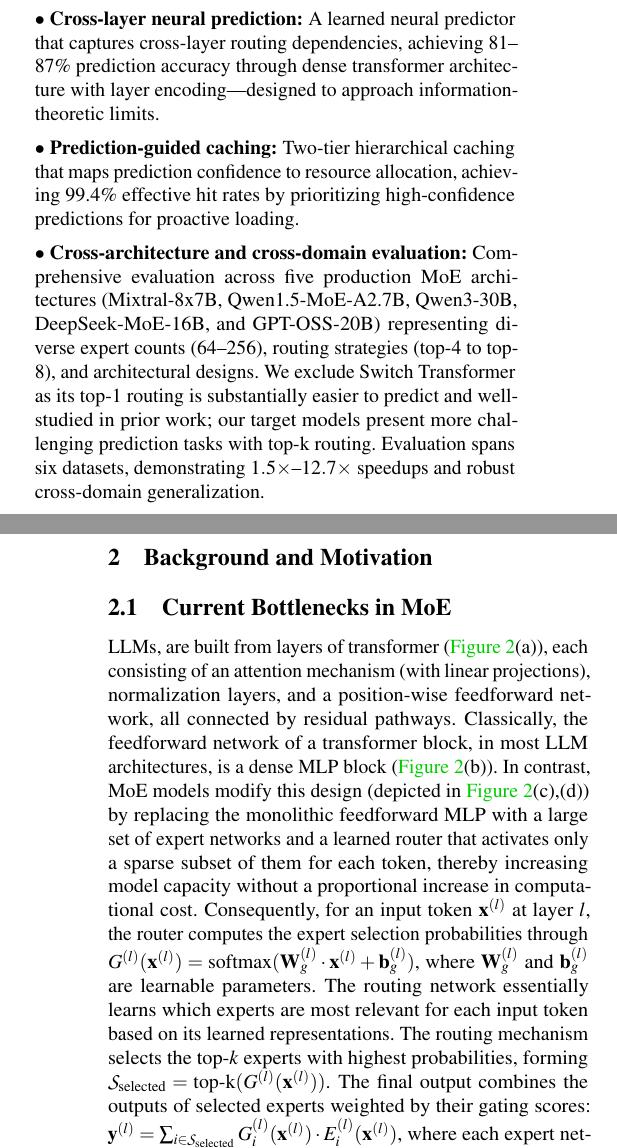
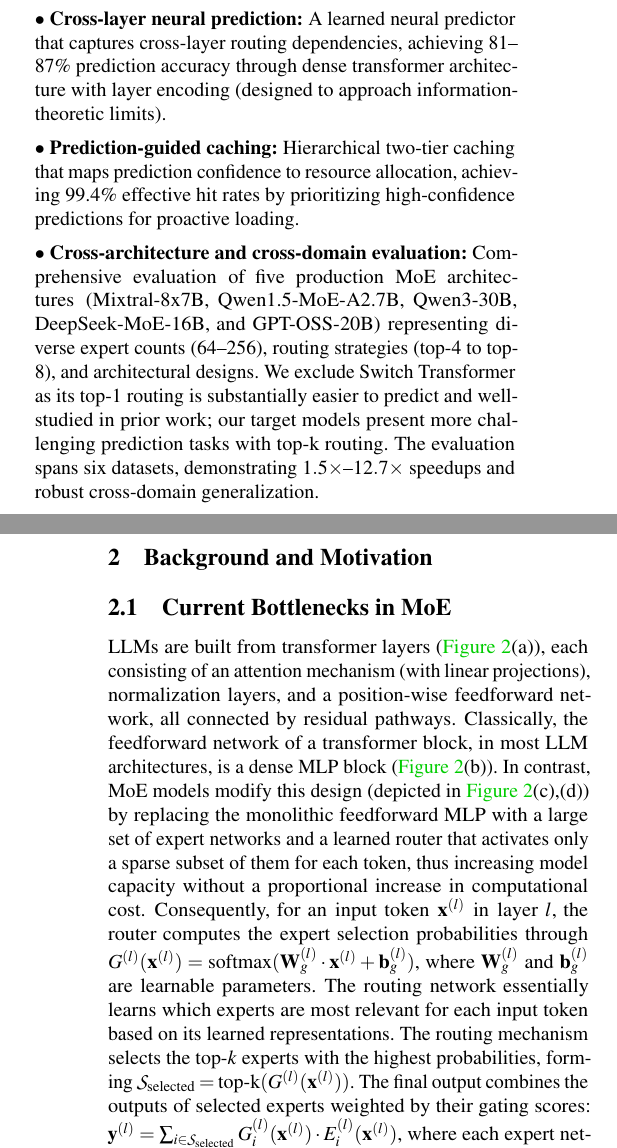
Before and after one commit to cyanmishra92/Prophet-Draft-OSDI, a LaTeX paper (main.tex, which reads src/01Itroduction.tex, src/02BGnMotivation.tex): two parts of the columns of pages 2 and 3 of 29, joined at a grey line, cut so that both start at the same text. Compiled offline with pdfLaTeX; a LaTeX package or settings file that is missing is left out.

Commit message:
Updates from Overleaf

```diff
--- a/src/01Itroduction.tex
+++ b/src/01Itroduction.tex
@@ -41,11 +41,11 @@ To address these challenges, this paper introduces \design, a neural expert pref
 
 \noindent$\bullet$ \textbf{Information-theoretic framework:} The first principled analysis quantifying expert routing predictability through mutual information (0.62 bits, 54\% uncertainty reduction) and power-law distributions ($\alpha = 1.2$--$2.2$), establishing theoretical bounds that guide predictor design choices.
 
-\noindent$\bullet$ \textbf{Cross-layer neural prediction:} A learned neural predictor that captures cross-layer routing dependencies, achieving 81--87\% prediction accuracy through dense transformer architecture with layer encoding---designed to approach information-theoretic limits.
+\noindent$\bullet$ \textbf{Cross-layer neural prediction:} A learned neural predictor that captures cross-layer routing dependencies, achieving 81--87\% prediction accuracy through dense transformer architecture with layer encoding (designed to approach information-theoretic limits).
 
-\noindent$\bullet$ \textbf{Prediction-guided caching:} Two-tier hierarchical caching that maps prediction confidence to resource allocation, achieving 99.4\% effective hit rates by prioritizing high-confidence predictions for proactive loading.
+\noindent$\bullet$ \textbf{Prediction-guided caching:} Hierarchical two-tier caching that maps prediction confidence to resource allocation, achieving 99.4\% effective hit rates by prioritizing high-confidence predictions for proactive loading.
 
-\noindent$\bullet$ \textbf{Cross-architecture and cross-domain evaluation:} Comprehensive evaluation across five production MoE architectures (Mixtral-8x7B, Qwen1.5-MoE-A2.7B, Qwen3-30B, DeepSeek-MoE-16B, and GPT-OSS-20B) representing diverse expert counts (64--256), routing strategies (top-4 to top-8), and architectural designs. We exclude Switch Transformer as its top-1 routing is substantially easier to predict and well-studied in prior work; our target models present more challenging prediction tasks with top-k routing. Evaluation spans six datasets, demonstrating $1.5\times$--$12.7\times$ speedups and robust cross-domain generalization.
+\noindent$\bullet$ \textbf{Cross-architecture and cross-domain evaluation:} Comprehensive evaluation of five production MoE architectures (Mixtral-8x7B, Qwen1.5-MoE-A2.7B, Qwen3-30B, DeepSeek-MoE-16B, and GPT-OSS-20B) representing diverse expert counts (64--256), routing strategies (top-4 to top-8), and architectural designs. We exclude Switch Transformer as its top-1 routing is substantially easier to predict and well-studied in prior work; our target models present more challenging prediction tasks with top-k routing. The evaluation spans six datasets, demonstrating $1.5\times$--$12.7\times$ speedups and robust cross-domain generalization.
 
 The remainder of this paper provides background on MoE architectures (\Cref{sec:background}), establishes theoretical foundations through information-theoretic analysis (\Cref{sec:Motivation}), details Prophet's system design and algorithms (\Cref{sec:design}), presents implementation and comprehensive experimental evaluation (\Cref{sec:implementation}), discusses related work in MoE optimization (\Cref{sec:related}), and concludes with implications for future MoE deployment (\Cref{sec:conclusion}).
 
--- a/src/02BGnMotivation.tex
+++ b/src/02BGnMotivation.tex
@@ -6,8 +6,7 @@
 %%%%%%%%%% %%%%%%%%%% %%%%%%%%%% %%%%%%%%%%
 
 \subsection{Current Bottlenecks in MoE}
-LLMs, are built from layers of transformer  (\Cref{fig:moe_architecture}(a)), each consisting of an attention mechanism (with linear projections), normalization layers, and a position-wise feedforward network, all connected by residual pathways. Classically, the feedforward network of a transformer block, in most LLM architectures, is a dense MLP block (\Cref{fig:moe_architecture}(b)). In contrast, MoE models modify this design (depicted in \Cref{fig:moe_architecture}(c),(d)) by replacing the monolithic feedforward MLP with a large set of expert networks and a learned router that activates only a sparse subset of them for each token, thereby increasing model capacity without a proportional increase in computational cost.
-Consequently, for an input token $\mathbf{x}^{(l)}$ at layer $l$, the router computes the expert selection probabilities through $G^{(l)}(\mathbf{x}^{(l)}) = \text{softmax}(\mathbf{W}_g^{(l)} \cdot \mathbf{x}^{(l)} + \mathbf{b}_g^{(l)})$, where $\mathbf{W}_g^{(l)}$ and $\mathbf{b}_g^{(l)}$ are learnable parameters. The routing network essentially learns which experts are most relevant for each input token based on its learned representations. The routing mechanism selects the top-$k$ experts with highest probabilities, forming $\mathcal{S}_{\text{selected}} = \text{top-k}(G^{(l)}(\mathbf{x}^{(l)}))$. The final output combines the outputs of selected experts weighted by their gating scores: $\mathbf{y}^{(l)} = \sum_{i \in \mathcal{S}_{\text{selected}}} G^{(l)}_i(\mathbf{x}^{(l)}) \cdot E_i^{(l)}(\mathbf{x}^{(l)})$, where each expert network $E_i^{(l)}$ processes tokens within its specialized domain, and the weighted combination dynamically blends the outputs of experts based on their relevance.
+LLMs are built from transformer layers (\Cref{fig:moe_architecture}(a)), each consisting of an attention mechanism (with linear projections), normalization layers, and a position-wise feedforward network, all connected by residual pathways. Classically, the feedforward network of a transformer block, in most LLM architectures, is a dense MLP block (\Cref{fig:moe_architecture}(b)). In contrast, MoE models modify this design (depicted in \Cref{fig:moe_architecture}(c),(d)) by replacing the monolithic feedforward MLP with a large set of expert networks and a learned router that activates only a sparse subset of them for each token, thus increasing model capacity without a proportional increase in computational cost. Consequently, for an input token $\mathbf{x}^{(l)}$ in layer $l$, the router computes the expert selection probabilities through $G^{(l)}(\mathbf{x}^{(l)}) = \text{softmax}(\mathbf{W}_g^{(l)} \cdot \mathbf{x}^{(l)} + \mathbf{b}_g^{(l)})$, where $\mathbf{W}_g^{(l)}$ and $\mathbf{b}_g^{(l)}$ are learnable parameters. The routing network essentially learns which experts are most relevant for each input token based on its learned representations. The routing mechanism selects the top-$k$ experts with the highest probabilities, forming $\mathcal{S}_{\text{selected}} = \text{top-k}(G^{(l)}(\mathbf{x}^{(l)}))$. The final output combines the outputs of selected experts weighted by their gating scores: $\mathbf{y}^{(l)} = \sum_{i \in \mathcal{S}_{\text{selected}}} G^{(l)}_i(\mathbf{x}^{(l)}) \cdot E_i^{(l)}(\mathbf{x}^{(l)})$, where each expert network $E_i^{(l)}$ processes tokens within its specialized domain, and the weighted combination dynamically blends the outputs of experts based on their relevance.
 
 Modern MoE models exhibit significant architectural diversity in their routing strategies. Sparse routing approaches, like Switch Transformer~\cite{fedus2022switch}, employ top-1 (\Cref{fig:moe_architecture}(c)) expert selection, activating only 1 out of 128 experts per token.
 Dense routing architectures like Qwen1.5-MoE-A2.7B~\cite{bai2023qwen} employ 64 experts per MoE layer, comprising 4 shared always-active experts along with 4 out of 60 routing experts selected by the top-k router (8 experts per token), whereas Qwen3-235B-A22B~\cite{yang2025qwen3} scales this approach up to 128 experts with 8 activated per token (\Cref{fig:moe_architecture}(d));
```
